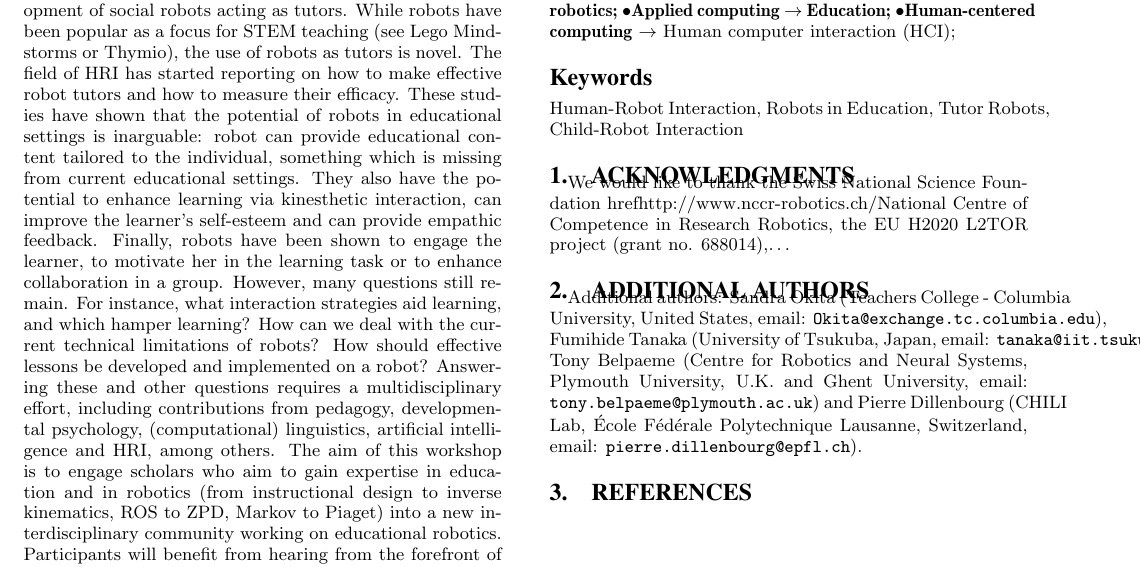
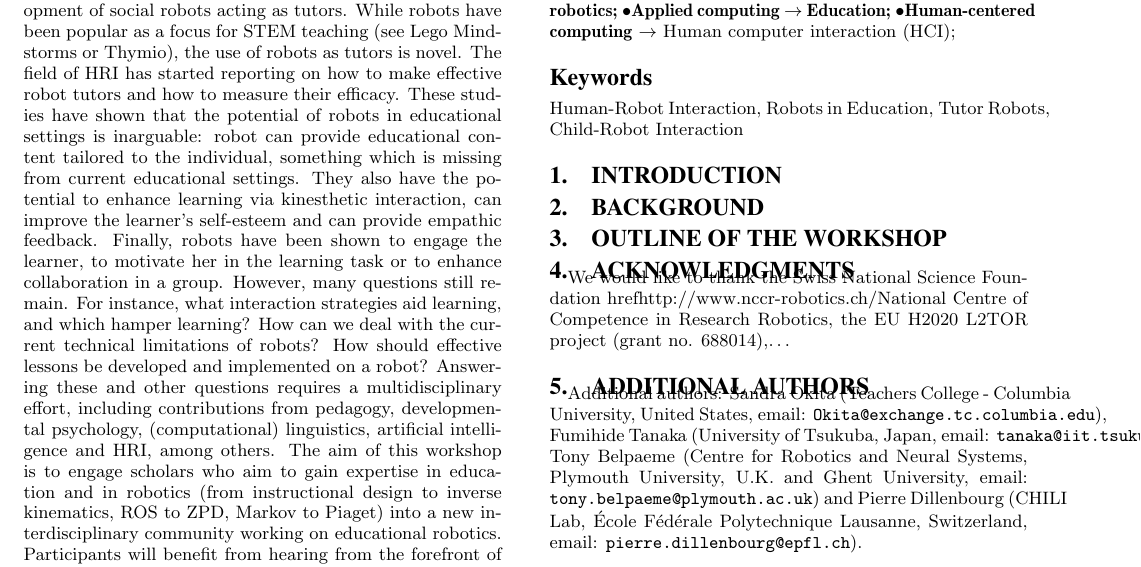
Before and after one commit to WafaJohal/paper-WSR4L, a LaTeX paper (hriwk10.tex): part of the page, cut so that both start at the same text. Compiled offline with pdfLaTeX.

Commit message:
add suggested outline

```diff
--- a/hriwk10.tex
+++ b/hriwk10.tex
@@ -122,13 +123,36 @@ The aim of this workshop is to engage scholars who aim to gain expertise in educ
 
 \keywords{Human-Robot Interaction, Robots in Education, Tutor Robots, Child-Robot Interaction}
 
-%\section{Introduction}
+%-------------------------------------------
+\section{Introduction}
+% 1 paragraph high-level overview
 
+% 1 paragraph talk about previous version of workshop (what was done there, and what this will add)
 
+%-------------------------------------------
+\section{Background}
+% overview state-of-the-art for robots for learning (maybe also clarify what is meant by the term)
+
+% close by highlighting some challenges (which we can talk about addressing in outline...)
+
+%-------------------------------------------
+\section{Outline of the Workshop}
+% who is the workshop intended for?
+
+% what are the aims?
+
+% how will they be achieved on the day?
+
+%-------------------------------------------
+%\section{Organizers}
+% some workshop abstracts include details about the organizers...but maybe we should avoid that given that it would produce a short novel.
+
+%-------------------------------------------
 %ACKNOWLEDGMENTS are optional
 \section{Acknowledgments}
 We would like to thank the Swiss National Science Foundation href{http://www.nccr-robotics.ch/}{National Centre of Competence in Research Robotics}, the EU H2020 L2TOR project (grant no. 688014),\dots
 
+%-------------------------------------------
 \bibliographystyle{abbrv}
 \bibliography{hriwk10_r4l}
 
```
Also changed, not shown: hriwk10.tex (1 more changed lines).
